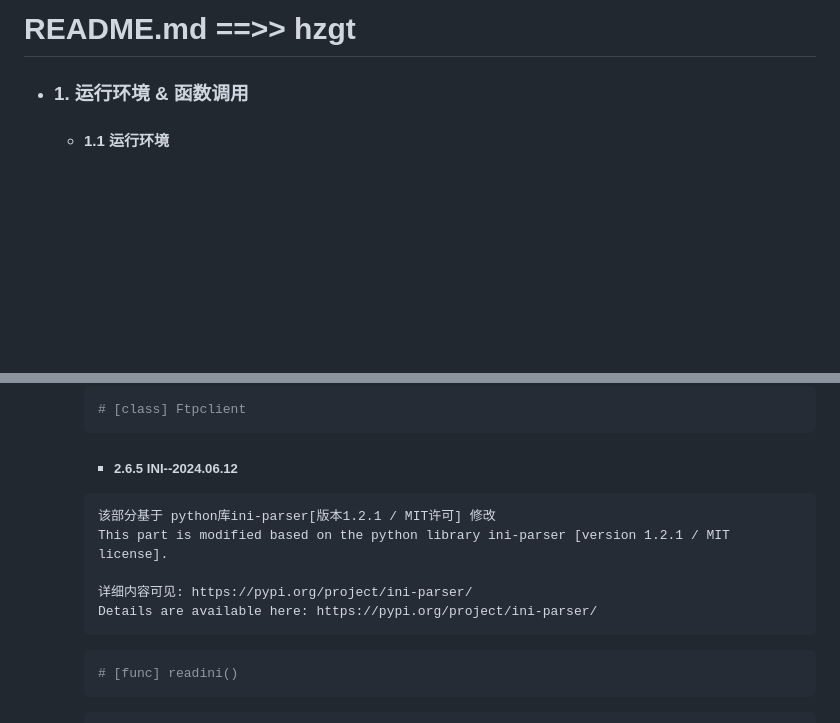
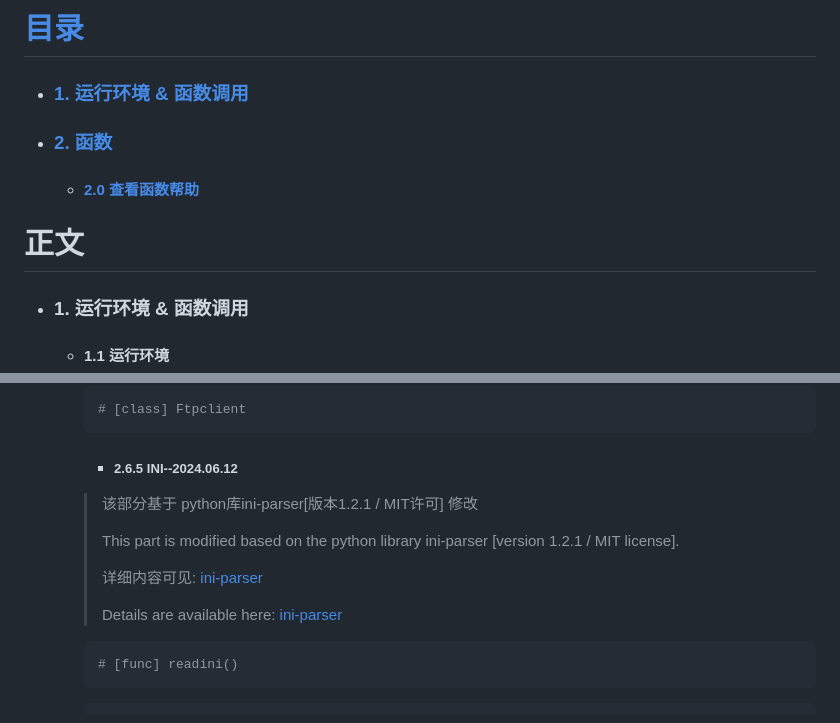
Before and after one commit to HZGT/hzgt, a Markdown page: README.md, 2 parts joined by grey strips. Drawn GitHub-style; blank space fills up the shorter version.

````diff
--- a/README.md
+++ b/README.md
@@ -1,4 +1,9 @@
-# README.md ==>> hzgt
+# [目录](#正文)
+- ### [1. 运行环境 & 函数调用](#1.-运行环境-&-函数调用)
+- ### [2. 函数](#2.-函数)
+  - #### [2.0 查看函数帮助](#2.0-查看函数帮助)
+
+# 正文
 - ### 1. 运行环境 & 函数调用
   - #### 1.1 运行环境
     - python>=3.8
@@ -139,13 +144,14 @@
     # [class] Ftpclient
     ```
     - ##### 2.6.5 INI--2024.06.12
-    ```
-    该部分基于 python库ini-parser[版本1.2.1 / MIT许可] 修改
-    This part is modified based on the python library ini-parser [version 1.2.1 / MIT license].
 
-    详细内容可见: https://pypi.org/project/ini-parser/
-    Details are available here: https://pypi.org/project/ini-parser/
-    ```
+    > 该部分基于 python库ini-parser[版本1.2.1 / MIT许可] 修改
+    >
+    > This part is modified based on the python library ini-parser [version 1.2.1 / MIT license].
+    >
+    > 详细内容可见: [ini-parser](https://pypi.org/project/ini-parser/)
+    >
+    > Details are available here: [ini-parser](https://pypi.org/project/ini-parser/)
     ```python
     # [func] readini()
     ```
````
